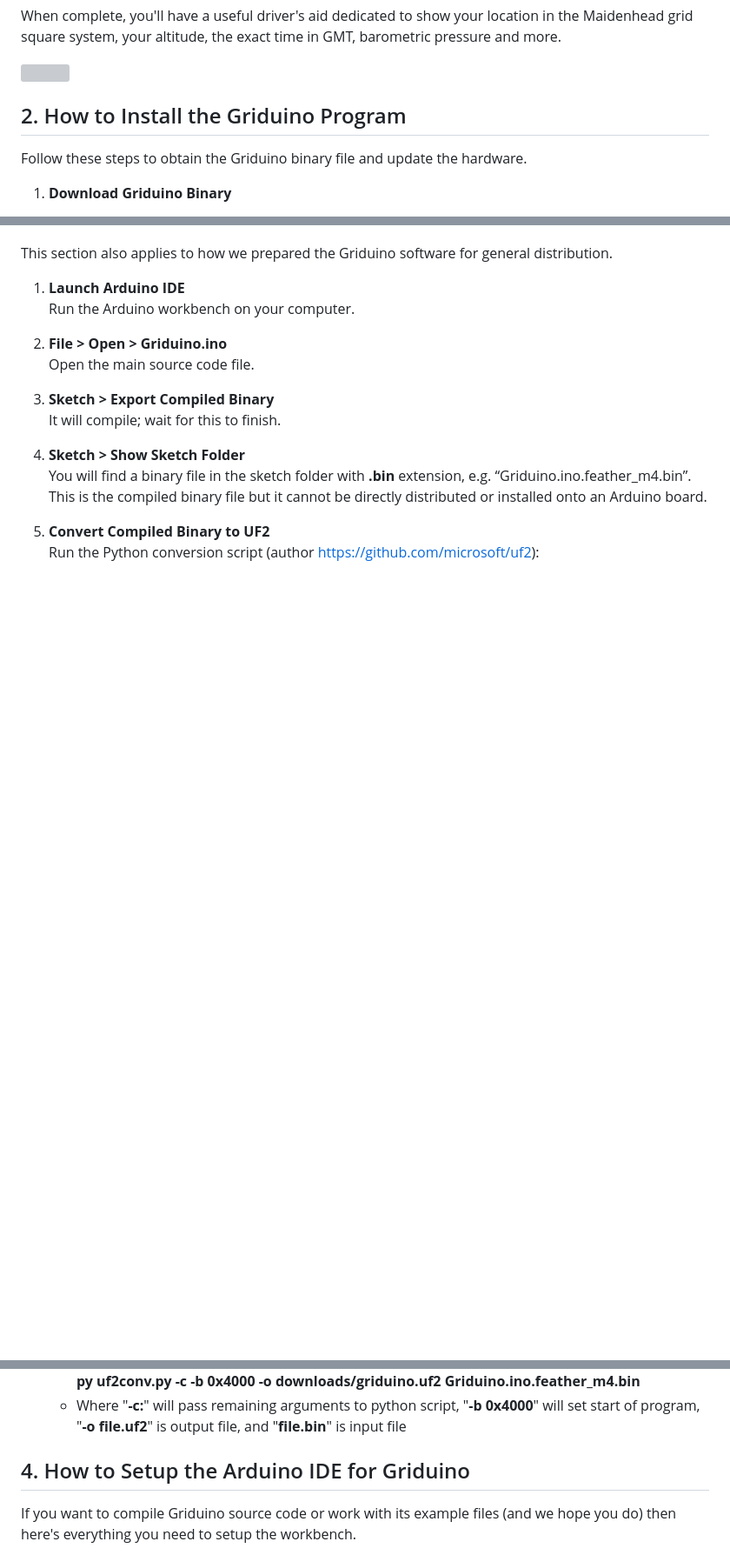
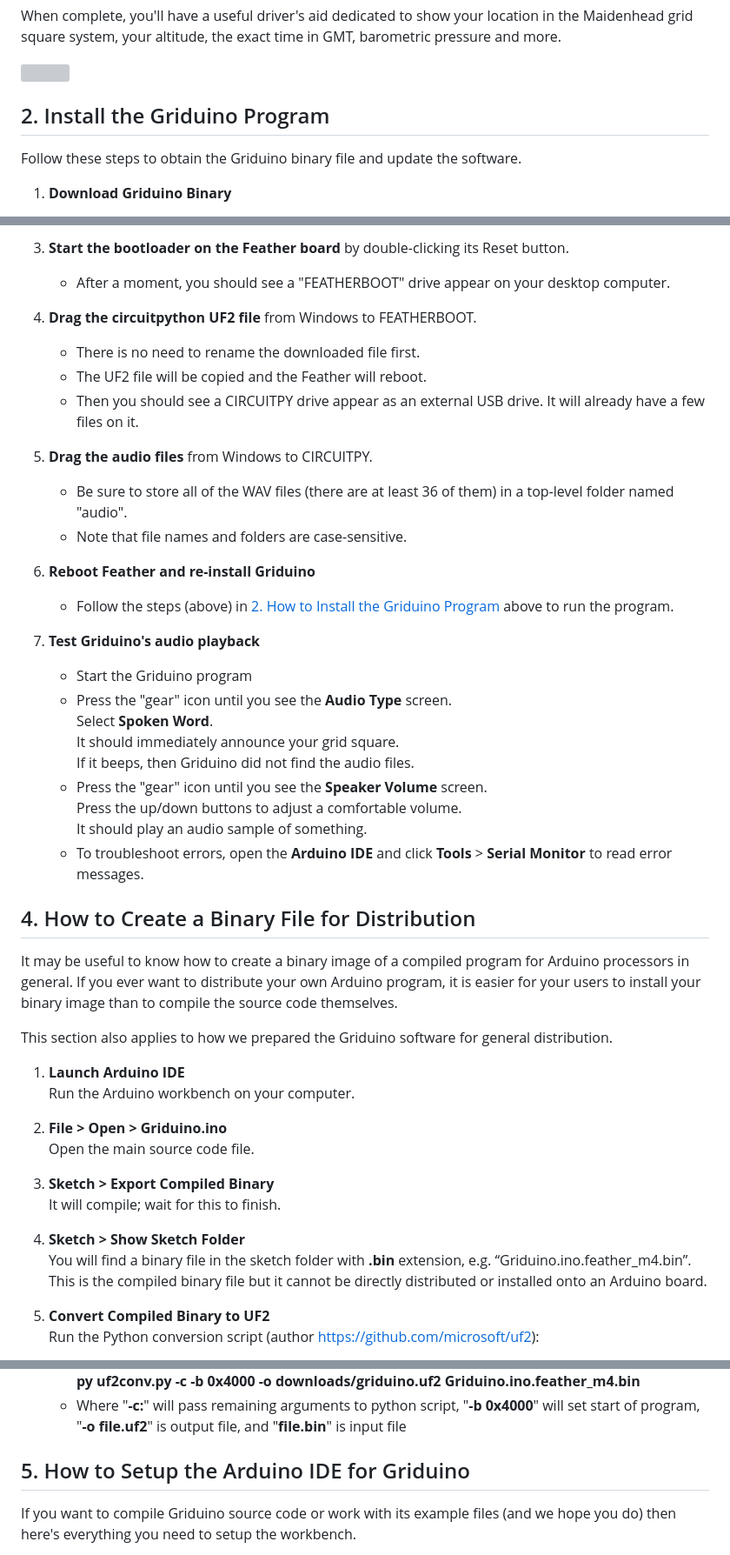
Before and after one commit to barry-ha/Griduino, a Markdown page: docs/PROGRAMMING.md, 3 parts joined by grey strips. Shown at 87% size. GitHub-like rendering; blank space fills up the shorter version; grey boxes are pictures that could not be loaded.

```diff
--- a/docs/PROGRAMMING.md
+++ b/docs/PROGRAMMING.md
@@ -12,8 +12,8 @@ When complete, you'll have a useful driver's aid dedicated to show your location
 
 ![](img/overview-img6804.jpg)
 
-<h2>2. How to Install the Griduino Program</h2>
-Follow these steps to obtain the Griduino binary file and update the hardware.
+<h2 id="program">2. Install the Griduino Program</h2>
+Follow these steps to obtain the Griduino binary file and update the software.
 
 1. **Download Griduino Binary**<br/>
    - Visit https://github.com/barry-ha/Griduino
@@ -44,3 +57,28 @@ It may be useful to know how to create a binary image of a compiled program for
+1. **Start the bootloader on the Feather board** by double-clicking its Reset button.<br/>
+   - After a moment, you should see a "FEATHERBOOT" drive appear on your desktop computer.<br/>
+
+1. **Drag the circuitpython UF2 file** from Windows to FEATHERBOOT.
+   - There is no need to rename the downloaded file first.
+   - The UF2 file will be copied and the Feather will reboot.
+   - Then you should see a CIRCUITPY drive appear as an external USB drive. It will already have a few files on it.
+
+1. **Drag the audio files** from Windows to CIRCUITPY.<br/>
+   - Be sure to store all of the WAV files (there are at least 36 of them) in a top-level folder named "audio".
+   - Note that file names and folders are case-sensitive.
+
+1. **Reboot Feather and re-install Griduino**<br/>
+   - Follow the steps (above) in [2. How to Install the Griduino Program](#program) above to run the program.
+
+1. **Test Griduino's audio playback**<br/>
+   - Start the Griduino program
+   - Press the "gear" icon until you see the **Audio Type** screen.<br/>Select **Spoken Word**.<br/>It should immediately announce your grid square.<br/>If it beeps, then Griduino did not find the audio files.
+   - Press the "gear" icon until you see the **Speaker Volume** screen.<br/>Press the up/down buttons to adjust a comfortable volume.<br/>It should play an audio sample of something.
+   - To troubleshoot errors, open the **Arduino IDE** and click **Tools** > **Serial Monitor** to read error messages.
+
+
+<h2 id="uf2">4. How to Create a Binary File for Distribution</h2>
+
+It may be useful to know how to create a binary image of a compiled program for Arduino processors in general. If you ever want to distribute your own Arduino program, it is easier for your users to install your binary image than to compile the source code themselves.
 
 This section also applies to how we prepared the Griduino software for general distribution.
 
@@ -63,7 +101,7 @@ Run the Python conversion script (author https://github.com/microsoft/uf2):
    - Run the Python converter script, e.g.:<br/>**py uf2conv.py -c -b 0x4000 -o downloads/griduino.uf2 Griduino.ino.feather_m4.bin**
    - Where "**-c:**" will pass remaining arguments to python script, "**-b 0x4000**" will set start of program, "**-o file.uf2**" is output file, and "**file.bin**" is input file
 
-<h2>4. How to Setup the Arduino IDE for Griduino</h2>
+<h2 id="ide">5. How to Setup the Arduino IDE for Griduino</h2>
 
 If you want to compile Griduino source code or work with its example files (and we hope you do) then here's everything you need to setup the workbench.
 
```
Also changed, not shown: other parts of docs/PROGRAMMING.md (+18 -5 lines), docs/img/circuit_python_feather_m4.png (added), 8 other files.
